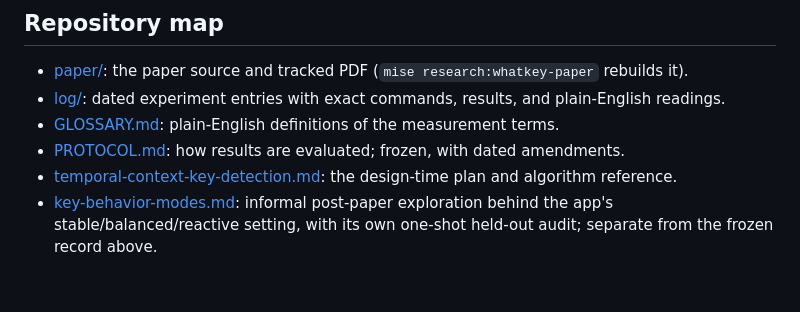
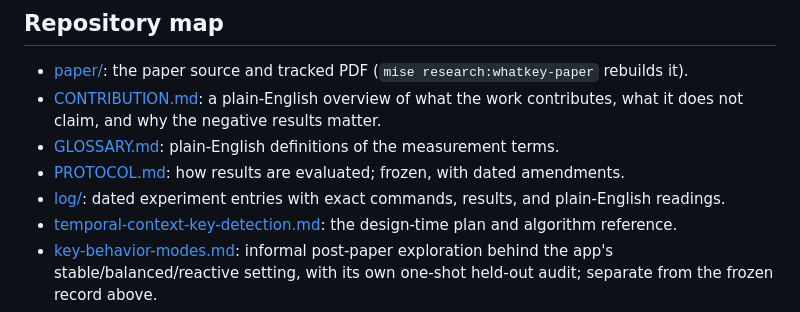
Before and after one commit to EarthmanMuons/whatchord, a Markdown page: research/whatkey/README.md, the part around the change. Drawn GitHub-style; blank space fills up the shorter version.

```diff
--- a/research/whatkey/README.md
+++ b/research/whatkey/README.md
@@ -96,12 +96,14 @@ detector's ranked keys, abstention decisions, or paper results.
 
 - [paper/](paper/): the paper source and tracked PDF
   (`mise research:whatkey-paper` rebuilds it).
-- [log/](log/): dated experiment entries with exact commands, results, and
-  plain-English readings.
+- [CONTRIBUTION.md](CONTRIBUTION.md): a plain-English overview of what the work
+  contributes, what it does not claim, and why the negative results matter.
 - [GLOSSARY.md](GLOSSARY.md): plain-English definitions of the measurement
   terms.
 - [PROTOCOL.md](PROTOCOL.md): how results are evaluated; frozen, with dated
   amendments.
+- [log/](log/): dated experiment entries with exact commands, results, and
+  plain-English readings.
 - [temporal-context-key-detection.md](temporal-context-key-detection.md): the
   design-time plan and algorithm reference.
 - [key-behavior-modes.md](key-behavior-modes.md): informal post-paper
```
Also changed, not shown: research/whatkey/CONTRIBUTION.md (added, +162 -0 lines).
